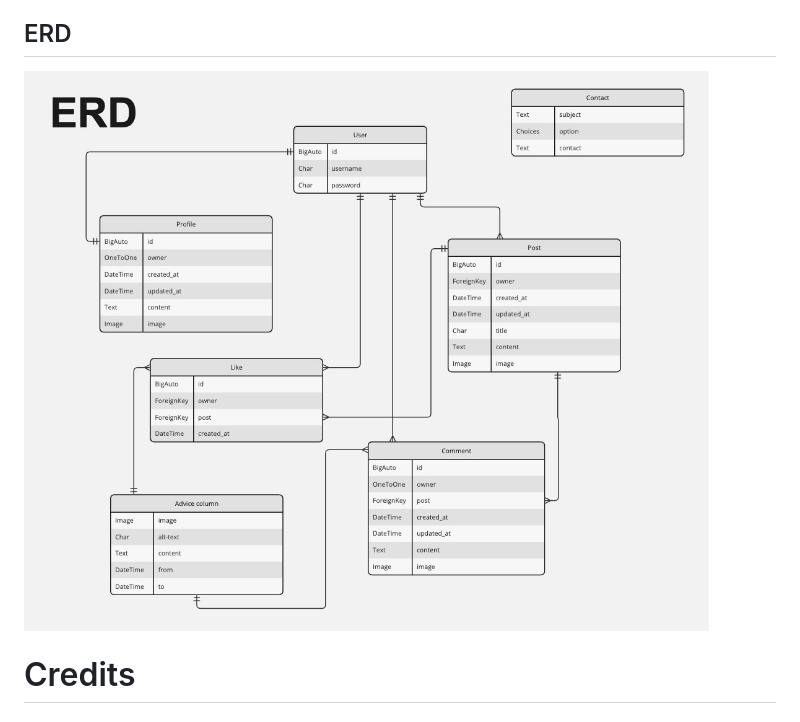
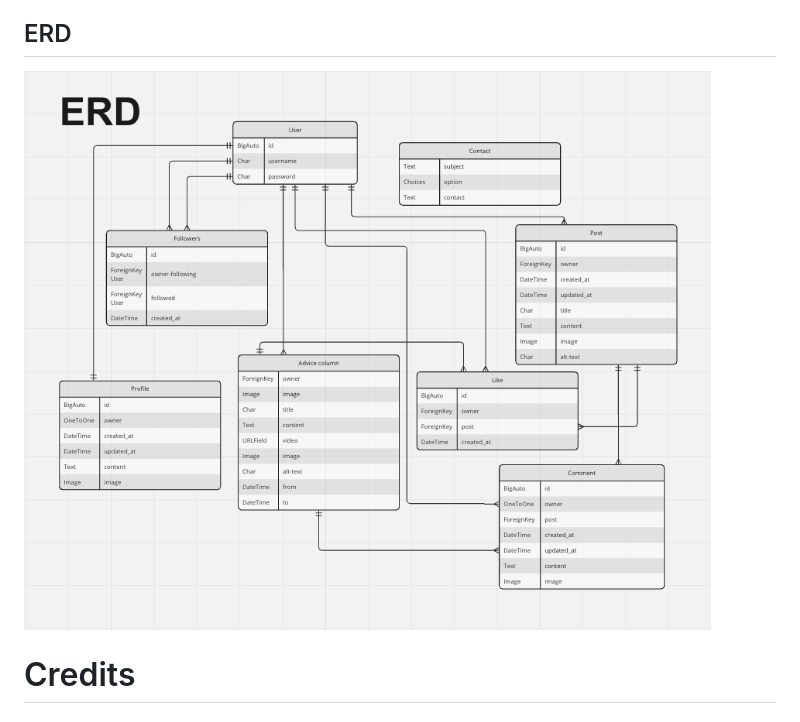
Before and after one commit to e-tidemo/world-of-crafts, a Markdown page: README.md, the part around the change. Drawn GitHub-style; pictures changed too: documentation/planning/erd-pp5.jpg (deleted), documentation/planning/erd-world-of-craft.png (added).

Commit message:
Update image in README

```diff
--- a/README.md
+++ b/README.md
@@ -2,7 +2,7 @@
 The World of Craft website is an app for people who like DIY projects and handmade crafts. The website allows the users to post their projects, find inspiration in other people's projects and overall interact within a crafty community.
 
 ## ERD
-![Entity Relationship Diagram](documentation/planning/erd-pp5.jpg)
+![Entity Relationship Diagram](documentation/planning/erd-world-of-craft.png)
 
 
 
```
